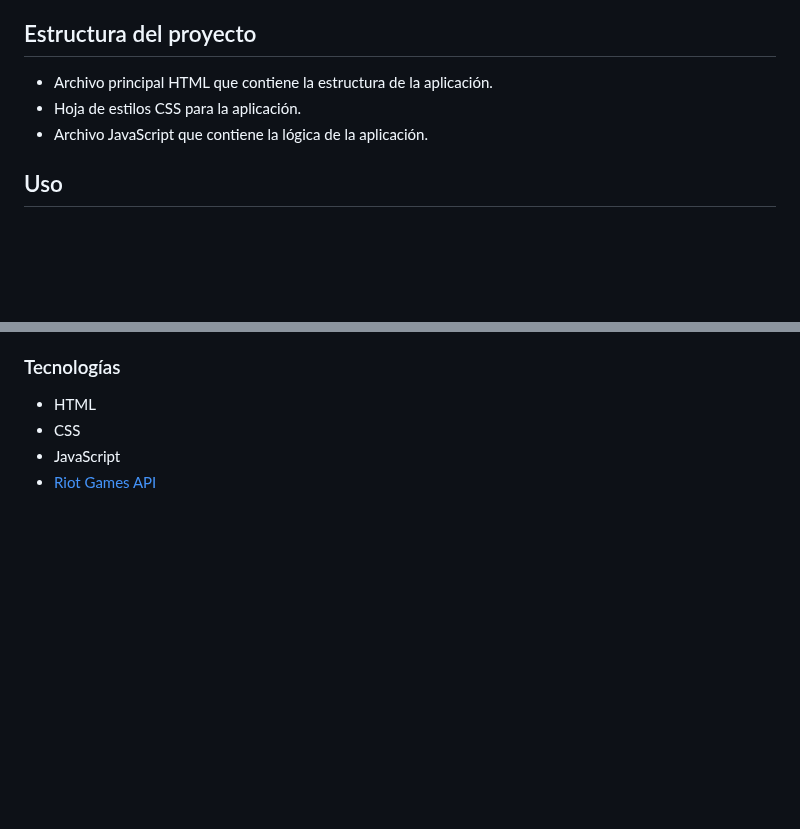
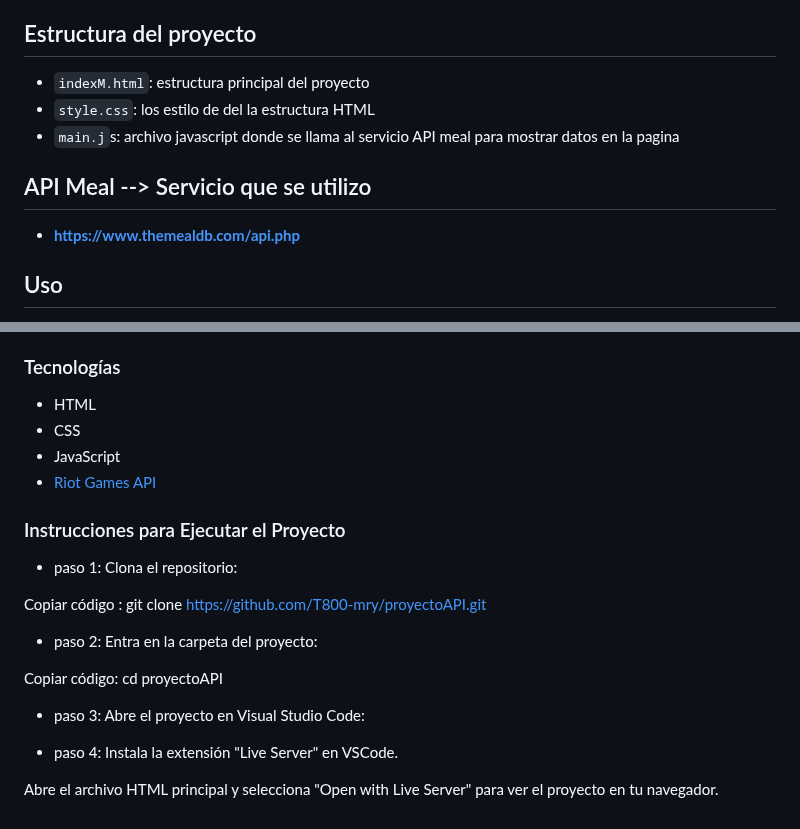
Before and after one commit to PaolaMurguia/LeagueOfLegends.github.io, a Markdown page: README.md, 2 parts joined by grey strips. Rendered like a GitHub page; blank space fills up the shorter version.

```diff
--- a/README.md
+++ b/README.md
@@ -106,9 +106,13 @@ Este proyecto es una aplicación web que permite buscar recetas de comidas utili
 
 ## Estructura del proyecto
 
-- Archivo principal HTML que contiene la estructura de la aplicación.
-- Hoja de estilos CSS para la aplicación.
-- Archivo JavaScript que contiene la lógica de la aplicación.
+- `indexM.html`: estructura principal del proyecto
+- `style.css`:  los estilo de del la estructura HTML
+- `main.j`s: archivo javascript donde se llama al servicio API meal para mostrar datos en la pagina
+
+## API Meal --> Servicio que se utilizo
+
+- **https://www.themealdb.com/api.php**
 
 ## Uso
 
@@ -144,3 +152,20 @@ Este proyecto es una aplicación web que permite a los usuarios seleccionar y fi
 - CSS
 - JavaScript
 - [Riot Games API](https://developer.riotgames.com/)
+
+
+### Instrucciones para Ejecutar el Proyecto
+
+- paso 1: Clona el repositorio:
+
+Copiar código : git clone https://github.com/T800-mry/proyectoAPI.git
+
+- paso 2: Entra en la carpeta del proyecto:
+
+Copiar código: cd proyectoAPI
+
+- paso 3: Abre el proyecto en Visual Studio Code:
+
+- paso 4: Instala la extensión "Live Server" en VSCode.
+
+Abre el archivo HTML principal y selecciona "Open with Live Server" para ver el proyecto en tu navegador.
```
Also changed, not shown: other parts of README.md (+4 -0 lines).
